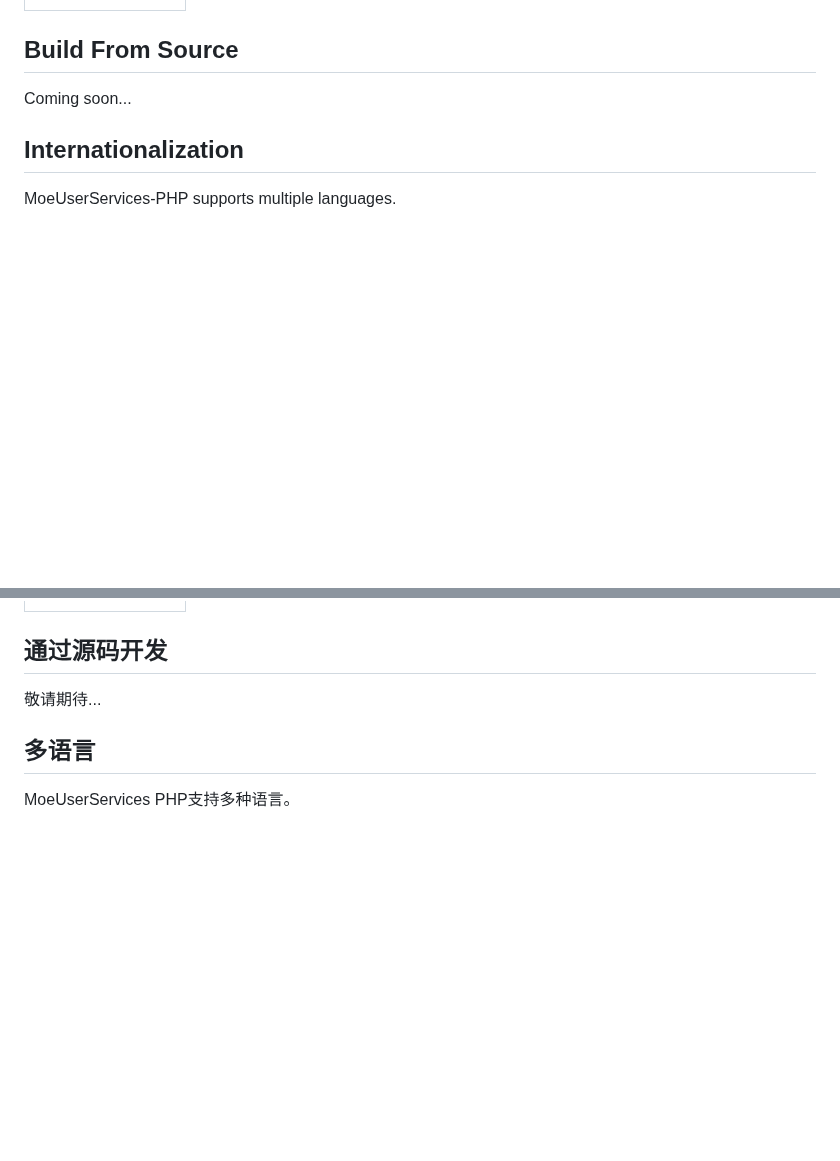
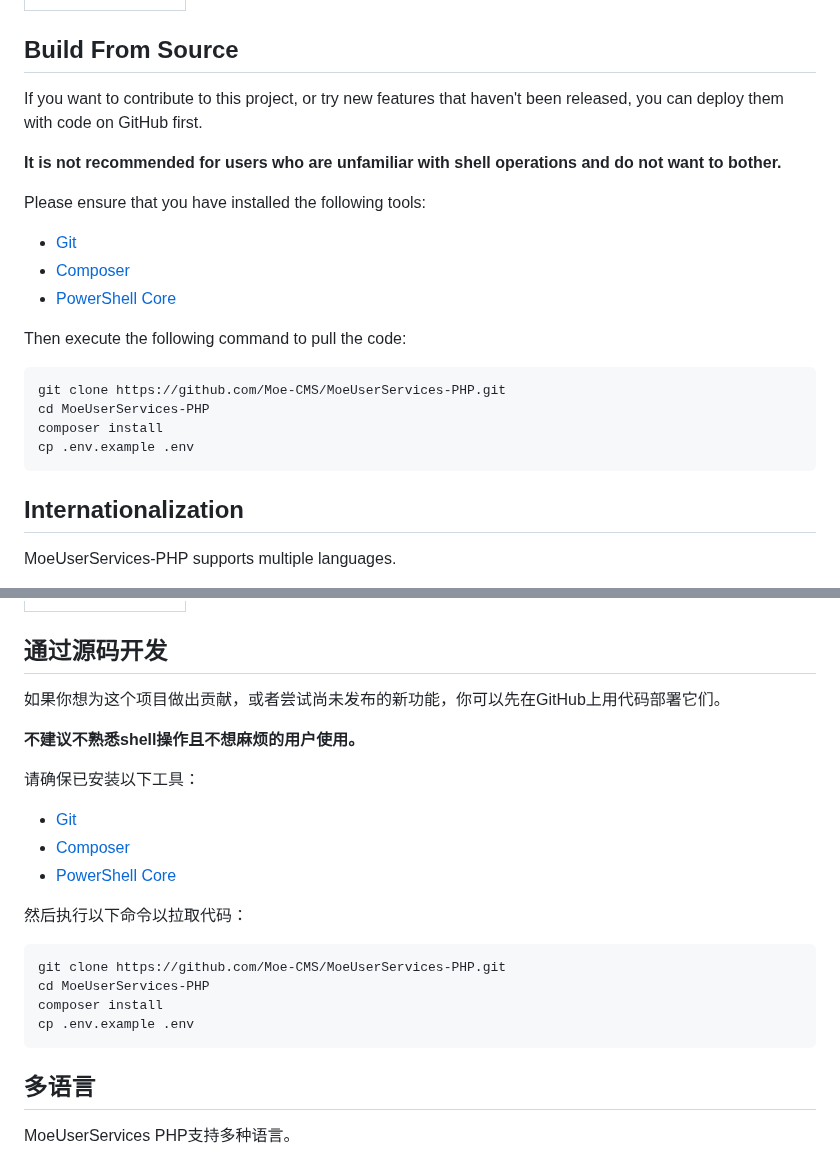
Before and after one commit to Moe-CMS/MoeUserServices-PHP, a Markdown page: README.md, 2 parts joined by grey strips. Drawn GitHub-style; blank space fills up the shorter version.

````diff
--- a/README.md
+++ b/README.md
@@ -94,8 +94,24 @@ Currently you can sponsor us via [爱发电](https://afdian.net/@MoeCinnamo).
 </table>
 
 ## Build From Source
-Coming soon...
-<!-- Please refer to [Manual Build](). -->
+If you want to contribute to this project, or try new features that haven't been released, you can deploy them with code on GitHub first.
+
+**It is not recommended for users who are unfamiliar with shell operations and do not want to bother.**
+
+Please ensure that you have installed the following tools:
+
+- [Git](https://git-scm.org)
+- [Composer](https://getcomposer.org)
+- [PowerShell Core](https://github.com/PowerShell/PowerShell#get-powershell)
+
+Then execute the following command to pull the code:
+
+```bash
+git clone https://github.com/Moe-CMS/MoeUserServices-PHP.git
+cd MoeUserServices-PHP
+composer install
+cp .env.example .env
+```
 
 ## Internationalization
 
@@ -211,8 +227,24 @@ Copyright (c) 2020-present SANYIMOE Inc.
 </table>
 
 ## 通过源码开发
-敬请期待...
-<!-- Please refer to [Manual Build](). -->
+如果你想为这个项目做出贡献，或者尝试尚未发布的新功能，你可以先在GitHub上用代码部署它们。
+
+**不建议不熟悉shell操作且不想麻烦的用户使用。**
+
+请确保已安装以下工具：
+
+- [Git](https://git-scm.org)
+- [Composer](https://getcomposer.org)
+- [PowerShell Core](https://github.com/PowerShell/PowerShell#get-powershell)
+
+然后执行以下命令以拉取代码：
+
+```bash
+git clone https://github.com/Moe-CMS/MoeUserServices-PHP.git
+cd MoeUserServices-PHP
+composer install
+cp .env.example .env
+```
 
 ## 多语言
 
````
